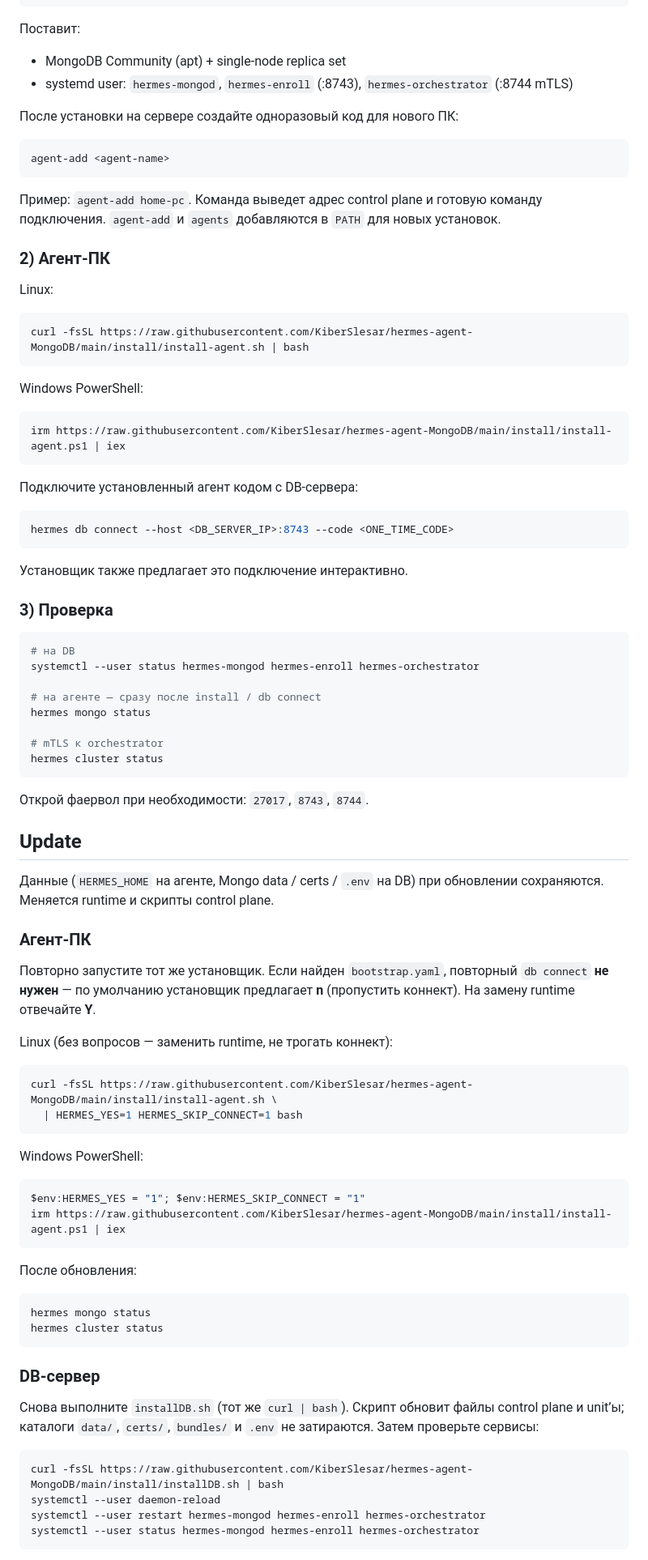
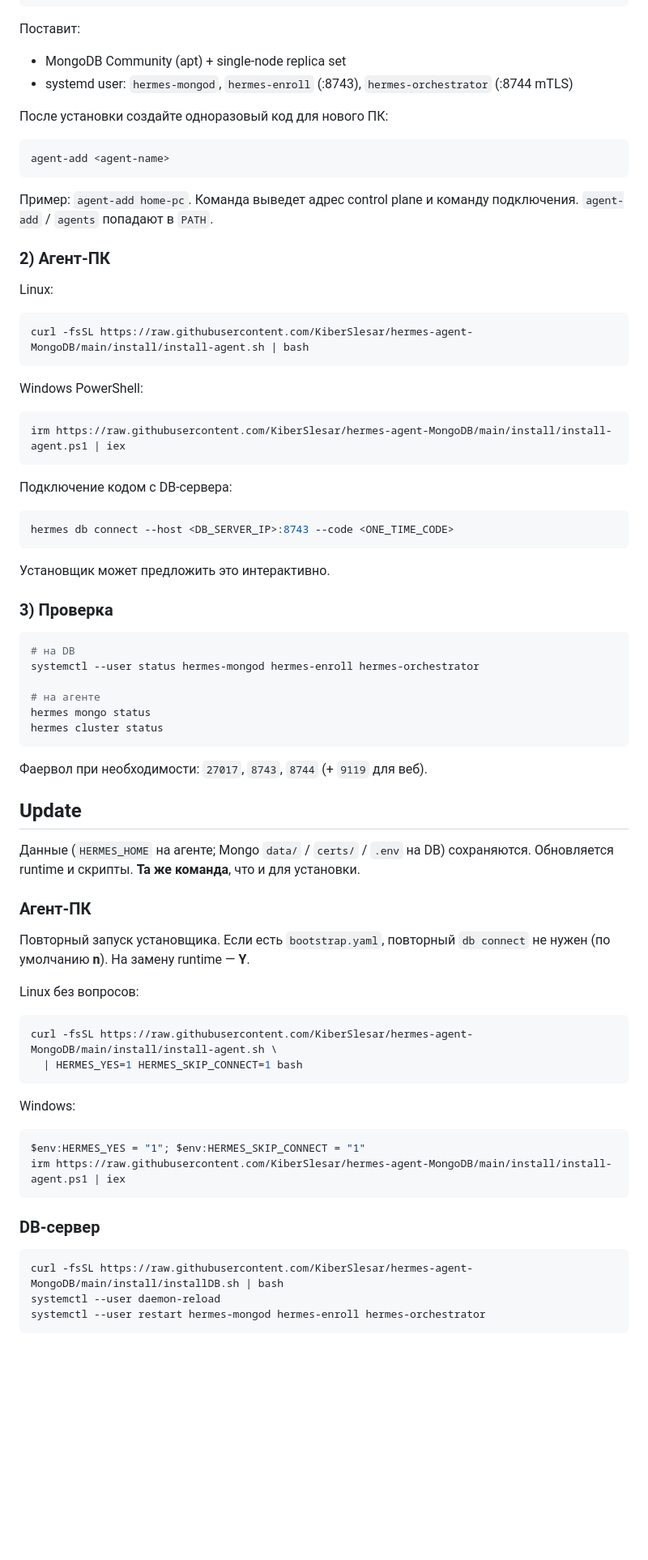
Before and after one commit to KiberSlesar/hermes-agent-MongoDB, a Markdown page: README.md, the part around one of its changes. Shown at 81% size. Rendered like a GitHub page; blank space fills up the shorter version.

````diff
--- a/README.md
+++ b/README.md
@@ -25,15 +115,14 @@ curl -fsSL https://raw.githubusercontent.com/KiberSlesar/hermes-agent-MongoDB/ma
 - MongoDB Community (apt) + single-node replica set
 - systemd user: `hermes-mongod`, `hermes-enroll` (:8743), `hermes-orchestrator` (:8744 mTLS)
 
-После установки на сервере создайте одноразовый код для нового ПК:
+После установки создайте одноразовый код для нового ПК:
 
 ```bash
 agent-add <agent-name>
 ```
 
-Пример: `agent-add home-pc`. Команда выведет адрес control plane и готовую
-команду подключения. `agent-add` и `agents` добавляются в `PATH` для новых
-установок.
+Пример: `agent-add home-pc`. Команда выведет адрес control plane и команду
+подключения. `agent-add` / `agents` попадают в `PATH`.
 
 ### 2) Агент-ПК
 
@@ -49,13 +138,13 @@ Windows PowerShell:
 irm https://raw.githubusercontent.com/KiberSlesar/hermes-agent-MongoDB/main/install/install-agent.ps1 | iex
 ```
 
-Подключите установленный агент кодом с DB-сервера:
+Подключение кодом с DB-сервера:
 
 ```bash
 hermes db connect --host <DB_SERVER_IP>:8743 --code <ONE_TIME_CODE>
 ```
 
-Установщик также предлагает это подключение интерактивно.
+Установщик может предложить это интерактивно.
 
 ### 3) Проверка
 
@@ -63,57 +152,43 @@ hermes db connect --host <DB_SERVER_IP>:8743 --code <ONE_TIME_CODE>
 # на DB
 systemctl --user status hermes-mongod hermes-enroll hermes-orchestrator
 
-# на агенте — сразу после install / db connect
+# на агенте
 hermes mongo status
-
-# mTLS к orchestrator
 hermes cluster status
 ```
 
-Открой фаервол при необходимости: `27017`, `8743`, `8744`.
+Фаервол при необходимости: `27017`, `8743`, `8744` (+ `9119` для веб).
 
 ## Update
 
-Данные (`HERMES_HOME` на агенте, Mongo data / certs / `.env` на DB) при
-обновлении сохраняются. Меняется runtime и скрипты control plane.
+Данные (`HERMES_HOME` на агенте; Mongo `data/` / `certs/` / `.env` на DB)
+сохраняются. Обновляется runtime и скрипты. **Та же команда**, что и для
+установки.
 
 ### Агент-ПК
 
-Повторно запустите тот же установщик. Если найден `bootstrap.yaml`, повторный
-`db connect` **не нужен** — по умолчанию установщик предлагает **n** (пропустить
-коннект). На замену runtime отвечайте **Y**.
+Повторный запуск установщика. Если есть `bootstrap.yaml`, повторный
+`db connect` не нужен (по умолчанию **n**). На замену runtime — **Y**.
 
-Linux (без вопросов — заменить runtime, не трогать коннект):
+Linux без вопросов:
 
 ```bash
 curl -fsSL https://raw.githubusercontent.com/KiberSlesar/hermes-agent-MongoDB/main/install/install-agent.sh \
   | HERMES_YES=1 HERMES_SKIP_CONNECT=1 bash
 ```
 
-Windows PowerShell:
+Windows:
 
 ```powershell
 $env:HERMES_YES = "1"; $env:HERMES_SKIP_CONNECT = "1"
 irm https://raw.githubusercontent.com/KiberSlesar/hermes-agent-MongoDB/main/install/install-agent.ps1 | iex
 ```
 
-После обновления:
-
-```bash
-hermes mongo status
-hermes cluster status
-```
-
 ### DB-сервер
-
-Снова выполните `installDB.sh` (тот же `curl | bash`). Скрипт обновит файлы
-control plane и unit’ы; каталоги `data/`, `certs/`, `bundles/` и `.env` не
-затираются. Затем проверьте сервисы:
 
 ```bash
 curl -fsSL https://raw.githubusercontent.com/KiberSlesar/hermes-agent-MongoDB/main/install/installDB.sh | bash
 systemctl --user daemon-reload
 systemctl --user restart hermes-mongod hermes-enroll hermes-orchestrator
-systemctl --user status hermes-mongod hermes-enroll hermes-orchestrator
 ```
 
````
Also changed, not shown: other parts of README.md (+93 -7 lines).
